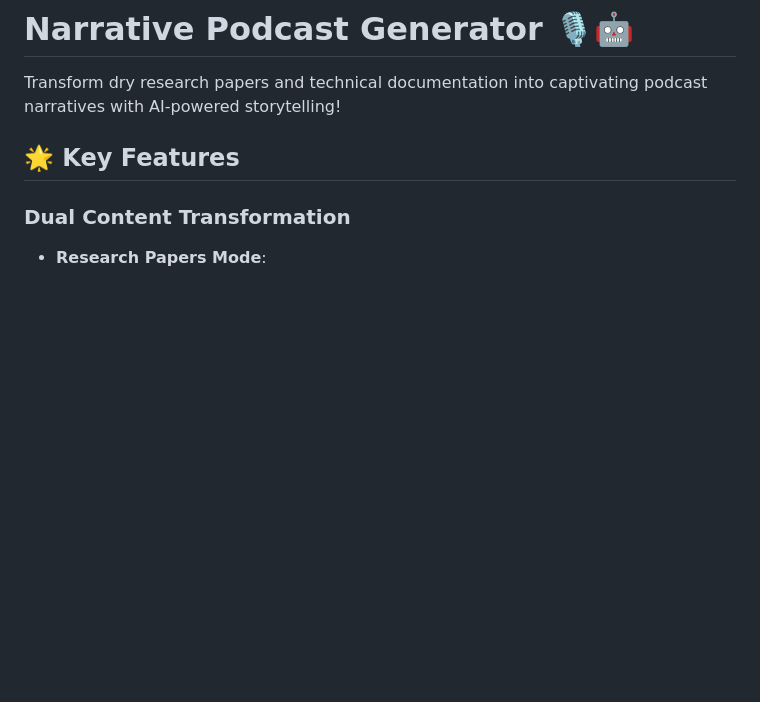
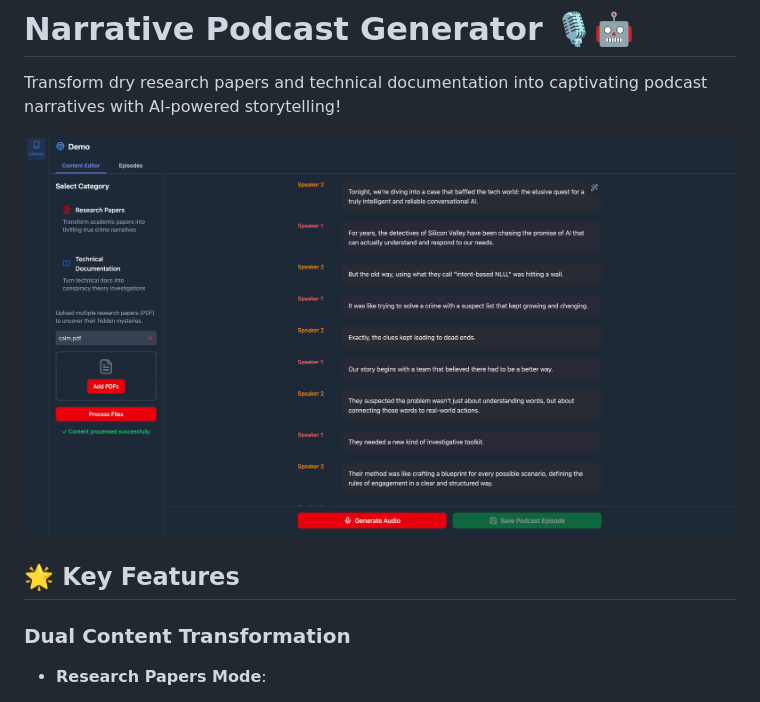
Before and after one commit to souvikg10/mystery-podcast-gen, a Markdown page: README.md, the part around the change. GitHub-like rendering; blank space fills up the shorter version.

Commit message:
add screenshot

```diff
--- a/README.md
+++ b/README.md
@@ -1,6 +1,8 @@
 # Narrative Podcast Generator 🎙️🤖
 
 Transform dry research papers and technical documentation into captivating podcast narratives with AI-powered storytelling!
+
+![Image](./static/product-screenshot.png)
 
 ## 🌟 Key Features
 
```
